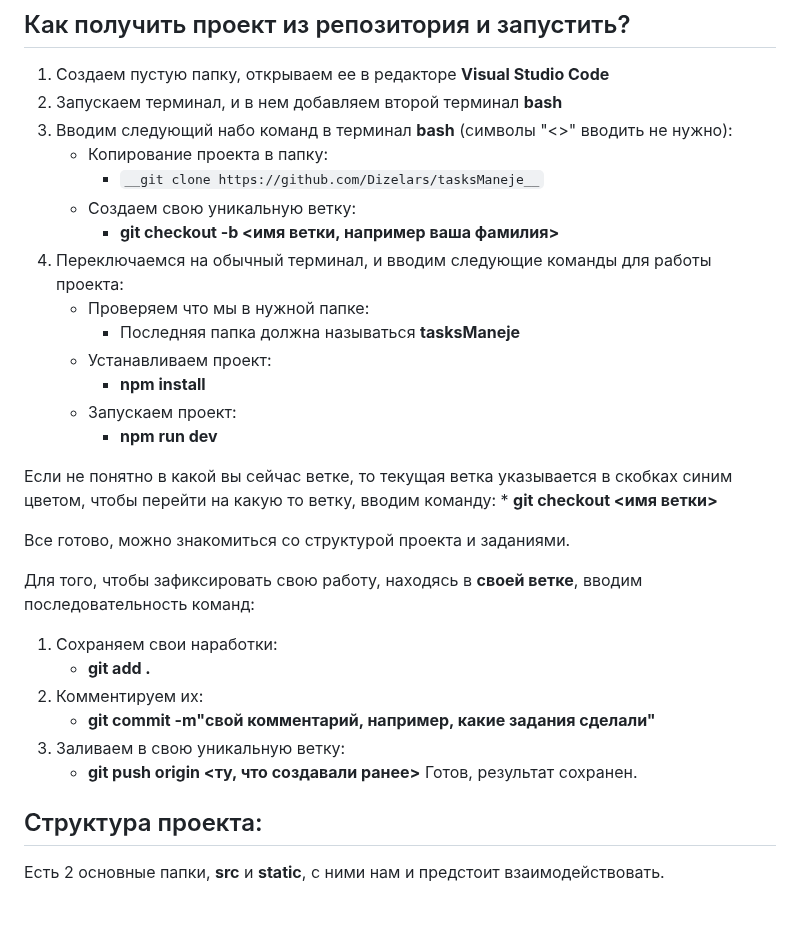
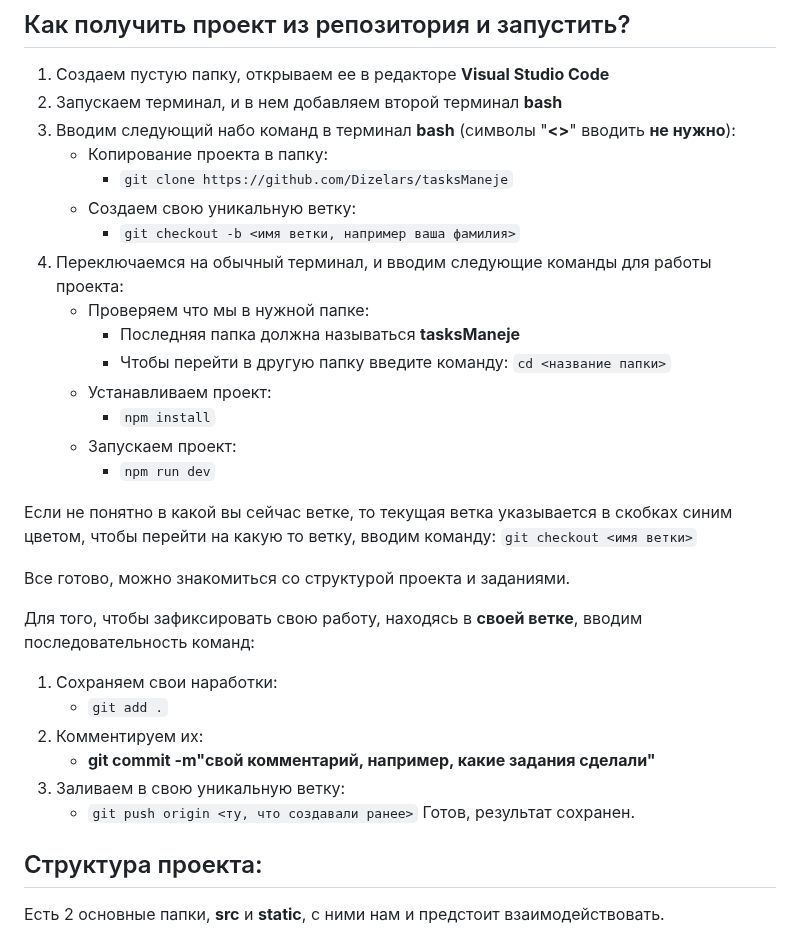
Before and after one commit to Dizelars/tasksManeje, a Markdown page: README.md, the part around the change. Rendered like a GitHub page; blank space fills up the shorter version.

Commit message:
инструкция обновлена

````diff
--- a/README.md
+++ b/README.md
@@ -3,31 +3,31 @@
 ## Как получить проект из репозитория и запустить?
 1. Создаем пустую папку, открываем ее в редакторе __Visual Studio Code__
 2. Запускаем терминал, и в нем добавляем второй терминал __bash__
-3. Вводим следующий набо команд в терминал __bash__ (символы "<>" вводить не нужно):
+3. Вводим следующий набо команд в терминал __bash__ (символы "__<>__" вводить __не нужно__):
 	* Копирование проекта в папку:
-	    + ```__git clone https://github.com/Dizelars/tasksManeje__```
+	    + ```git clone https://github.com/Dizelars/tasksManeje```
 	* Создаем свою уникальную ветку:
-		+ __git checkout -b <имя ветки, например ваша фамилия>__
+		+ ```git checkout -b <имя ветки, например ваша фамилия>```
 4. Переключаемся на обычный терминал, и вводим следующие команды для работы проекта:
 	* Проверяем что мы в нужной папке:
 		+ Последняя папка должна называться __tasksManeje__
+        + Чтобы перейти в другую папку введите команду: ```cd <название папки>```
 	* Устанавливаем проект:
-		+ __npm install__
+		+ ```npm install```
 	* Запускаем проект:
-		+ __npm run dev__
+		+ ```npm run dev```
 
-Если не понятно в какой вы сейчас ветке, то текущая ветка указывается в скобках синим цветом, чтобы перейти на какую то ветку, вводим команду:
-    * __git checkout <имя ветки>__
+Если не понятно в какой вы сейчас ветке, то текущая ветка указывается в скобках синим цветом, чтобы перейти на какую то ветку, вводим команду: ```git checkout <имя ветки>```
 
 Все готово, можно знакомиться со структурой проекта и заданиями.
 
 Для того, чтобы зафиксировать свою работу, находясь в __своей ветке__, вводим последовательность команд:
 1. Сохраняем свои наработки:
-    * __git add .__
+    * ```git add .```
 2. Комментируем их:
     * __git commit -m"свой комментарий, например, какие задания сделали"__
 3. Заливаем в свою уникальную ветку:
-    * __git push origin <ту, что создавали ранее>__
+    * ```git push origin <ту, что создавали ранее>```
 Готов, результат сохранен.
 
 ## Структура проекта:
````
